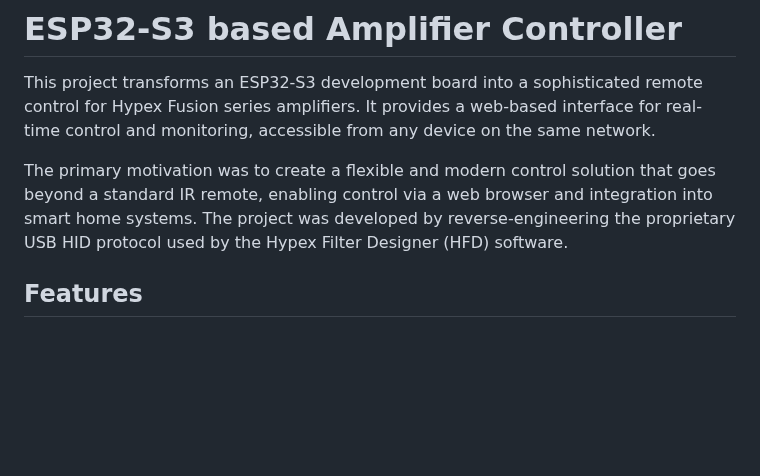
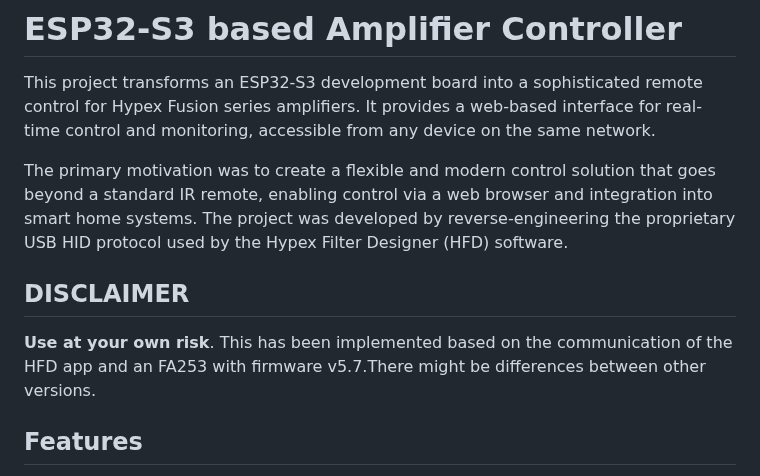
Before and after one commit to Turbopsych/UsbAmpControl, a Markdown page: README.md, the part around the change. Drawn GitHub-style; blank space fills up the shorter version.

Commit message:
Added disclaimer

```diff
--- a/README.md
+++ b/README.md
@@ -3,6 +3,9 @@
 This project transforms an ESP32-S3 development board into a sophisticated remote control for Hypex Fusion series amplifiers. It provides a web-based interface for real-time control and monitoring, accessible from any device on the same network.
 
 The primary motivation was to create a flexible and modern control solution that goes beyond a standard IR remote, enabling control via a web browser and integration into smart home systems. The project was developed by reverse-engineering the proprietary USB HID protocol used by the Hypex Filter Designer (HFD) software.
+
+## **DISCLAIMER**
+**Use at your own risk**. This has been implemented based on the communication of the HFD app and an FA253 with firmware v5.7.There might be differences between other versions.
 
 ## **Features**
 
```
